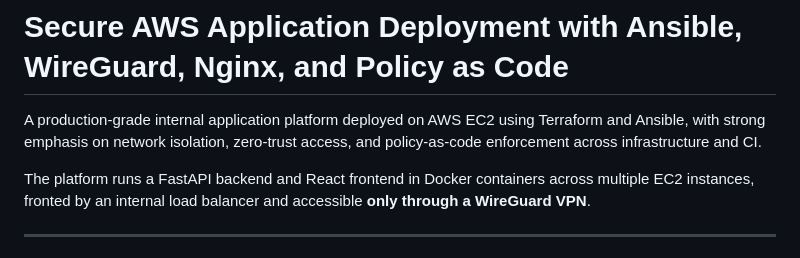
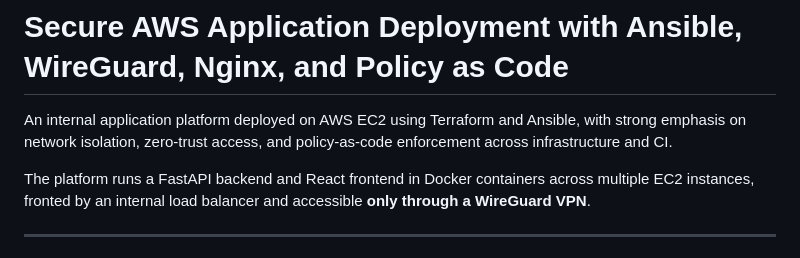
Before and after one commit to silasfrancis/secure-aws-internal-platform, a Markdown page: README.md, the part around the change. GitHub-like rendering.

Commit message:
Update application description in README
Removed 'production-grade' from the application description.

```diff
--- a/README.md
+++ b/README.md
@@ -1,6 +1,6 @@
 # Secure AWS Application Deployment with Ansible, WireGuard, Nginx, and Policy as Code
 
-A production-grade internal application platform deployed on AWS EC2 using Terraform and Ansible, with strong emphasis on network isolation, zero-trust access, and policy-as-code enforcement across infrastructure and CI.
+An internal application platform deployed on AWS EC2 using Terraform and Ansible, with strong emphasis on network isolation, zero-trust access, and policy-as-code enforcement across infrastructure and CI.
 
 The platform runs a FastAPI backend and React frontend in Docker containers across multiple EC2 instances, fronted by an internal load balancer and accessible **only through a WireGuard VPN**.
 
```
